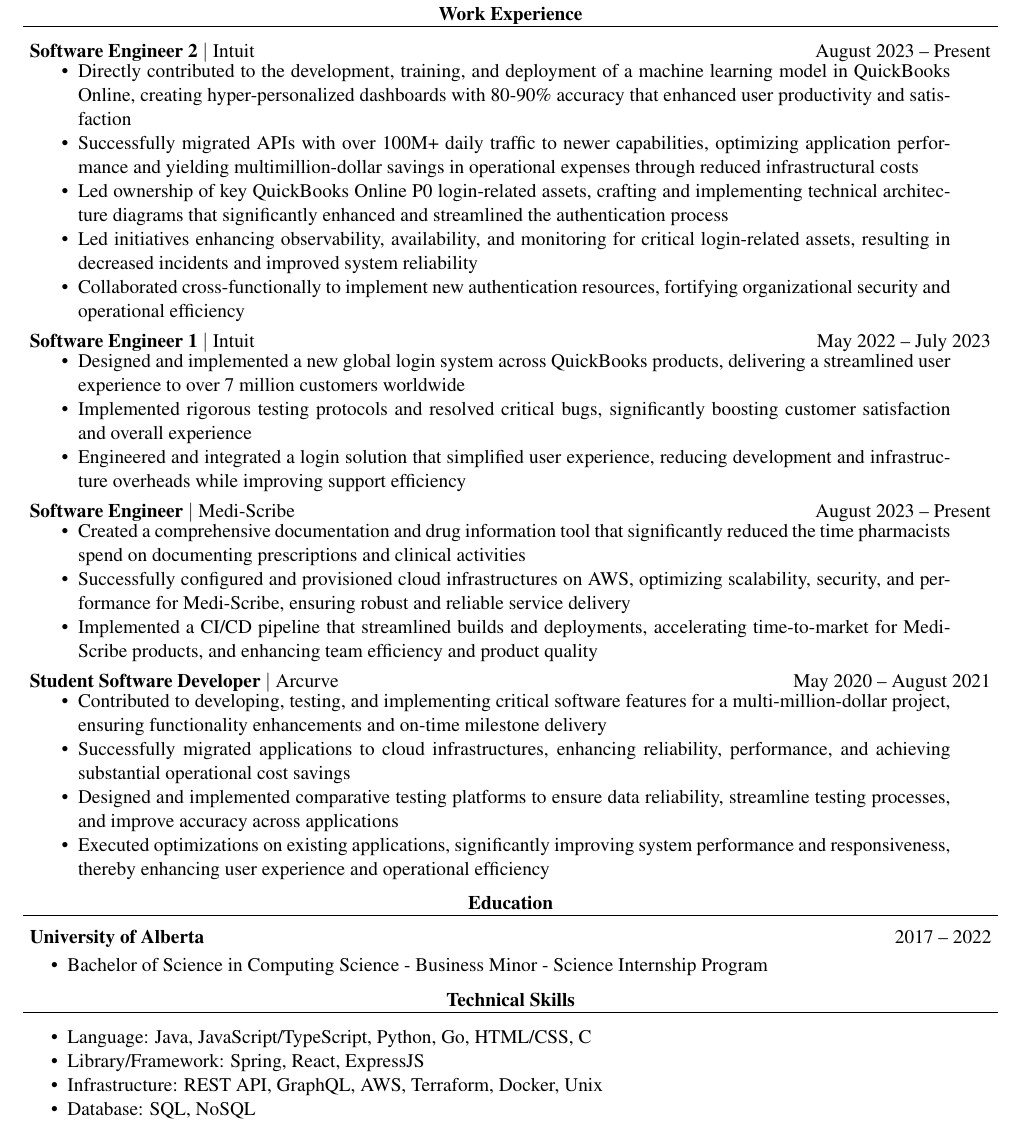
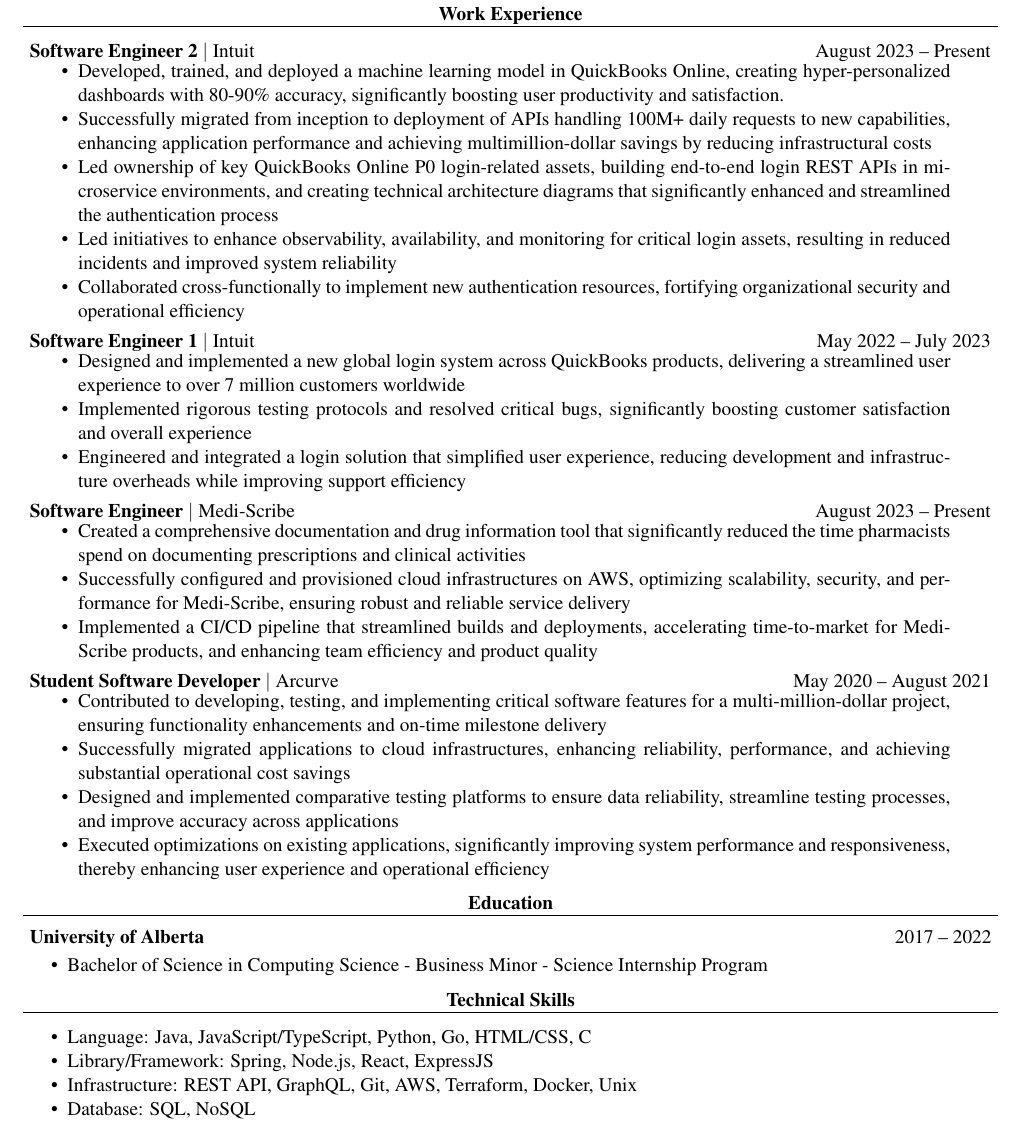
Before and after one commit to adriancleung/resume, a LaTeX CV (Resume_AdrianLeung.tex): part of the page, cut so that both start at the same text. Compiled offline with pdfLaTeX.

Commit message:
fix: update roles and responsibilities and technical skills

```diff
--- a/Resume_AdrianLeung.tex
+++ b/Resume_AdrianLeung.tex
@@ -54,10 +54,10 @@
   {
     \begin{minipage}{0.85\paperwidth}
       \begin{compactList}
-        \item Directly contributed to the development, training, and deployment of a machine learning model in QuickBooks Online, creating hyper-personalized dashboards with 80-90\% accuracy that enhanced user productivity and satisfaction
-        \item Successfully migrated APIs with over 100M+ daily traffic to newer capabilities, optimizing application performance and yielding multimillion-dollar savings in operational expenses through reduced infrastructural costs
-        \item Led ownership of key QuickBooks Online P0 login-related assets, crafting and implementing technical architecture diagrams that significantly enhanced and streamlined the authentication process
-        \item Led initiatives enhancing observability, availability, and monitoring for critical login-related assets, resulting in decreased incidents and improved system reliability
+        \item Developed, trained, and deployed a machine learning model in QuickBooks Online, creating hyper-personalized dashboards with 80-90\% accuracy, significantly boosting user productivity and satisfaction.
+        \item Successfully migrated from inception to deployment of APIs handling 100M+ daily requests to new capabilities, enhancing application performance and achieving multimillion-dollar savings by reducing infrastructural costs
+        \item Led ownership of key QuickBooks Online P0 login-related assets, building end-to-end login REST APIs in microservice environments, and creating technical architecture diagrams that significantly enhanced and streamlined the authentication process
+        \item Led initiatives to enhance observability, availability, and monitoring for critical login assets, resulting in reduced incidents and improved system reliability
         \item Collaborated cross-functionally to implement new authentication resources, fortifying organizational security and operational efficiency
       \end{compactList}
     \end{minipage}
@@ -129,8 +129,8 @@
 \vspace{-30pt}
 \begin{compactList}
   \item Language: Java, JavaScript/TypeScript, Python, Go, HTML/CSS, C
-  \item Library/Framework: Spring, React, ExpressJS
-  \item Infrastructure: REST API, GraphQL, AWS, Terraform, Docker, Unix
+  \item Library/Framework: Spring, Node.js, React, ExpressJS
+  \item Infrastructure: REST API, GraphQL, Git, AWS, Terraform, Docker, Unix
   \item Database: SQL, NoSQL
 \end{compactList}
 \vspace{-15pt}
```
